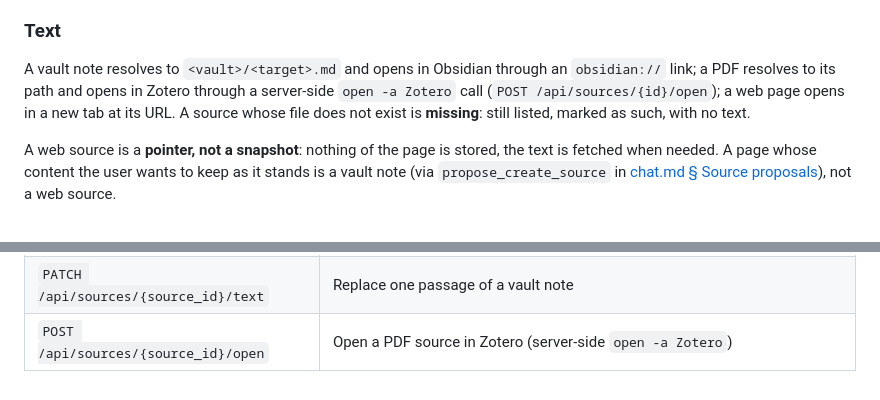
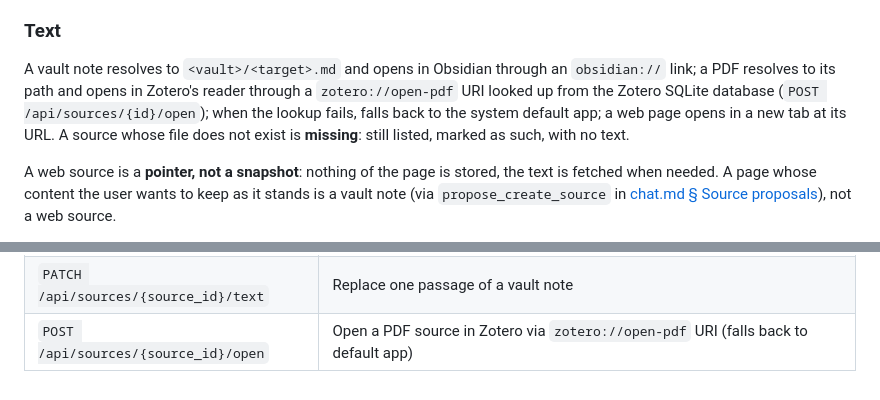
Before and after one commit to Vaillus/anki_assistant, a Markdown page: specs/sources.md, 2 parts joined by grey strips. Drawn GitHub-style.

Commit message:
Update sources spec for zotero://open-pdf URI

```diff
--- a/specs/sources.md
+++ b/specs/sources.md
@@ -26,7 +26,7 @@ A deck's **effective corpus** is its own sources followed by each ancestor's, ne
 
 ### Text
 
-A vault note resolves to `<vault>/<target>.md` and opens in Obsidian through an `obsidian://` link; a PDF resolves to its path and opens in Zotero through a server-side `open -a Zotero` call (`POST /api/sources/{id}/open`); a web page opens in a new tab at its URL. A source whose file does not exist is **missing**: still listed, marked as such, with no text.
+A vault note resolves to `<vault>/<target>.md` and opens in Obsidian through an `obsidian://` link; a PDF resolves to its path and opens in Zotero's reader through a `zotero://open-pdf` URI looked up from the Zotero SQLite database (`POST /api/sources/{id}/open`); when the lookup fails, falls back to the system default app; a web page opens in a new tab at its URL. A source whose file does not exist is **missing**: still listed, marked as such, with no text.
 
 A web source is a **pointer, not a snapshot**: nothing of the page is stored, the text is fetched when needed. A page whose content the user wants to keep as it stands is a vault note (via `propose_create_source` in [chat.md § Source proposals](./chat.md#source-proposals)), not a web source.
 
@@ -100,4 +100,4 @@ All routes are under `/api`. A deck travels in the query string, never in the pa
 | `POST /api/sources/anchors/prune` | Remove the orphans' anchors |
 | `POST /api/sources/notes` | Create a vault note and add it to a deck's corpus; may anchor notes to it and reuse an id announced beforehand ([chat.md § Proposal tools](./chat.md#proposal-tools)) |
 | `PATCH /api/sources/{source_id}/text` | Replace one passage of a vault note |
-| `POST /api/sources/{source_id}/open` | Open a PDF source in Zotero (server-side `open -a Zotero`) |
+| `POST /api/sources/{source_id}/open` | Open a PDF source in Zotero via `zotero://open-pdf` URI (falls back to default app) |
```
